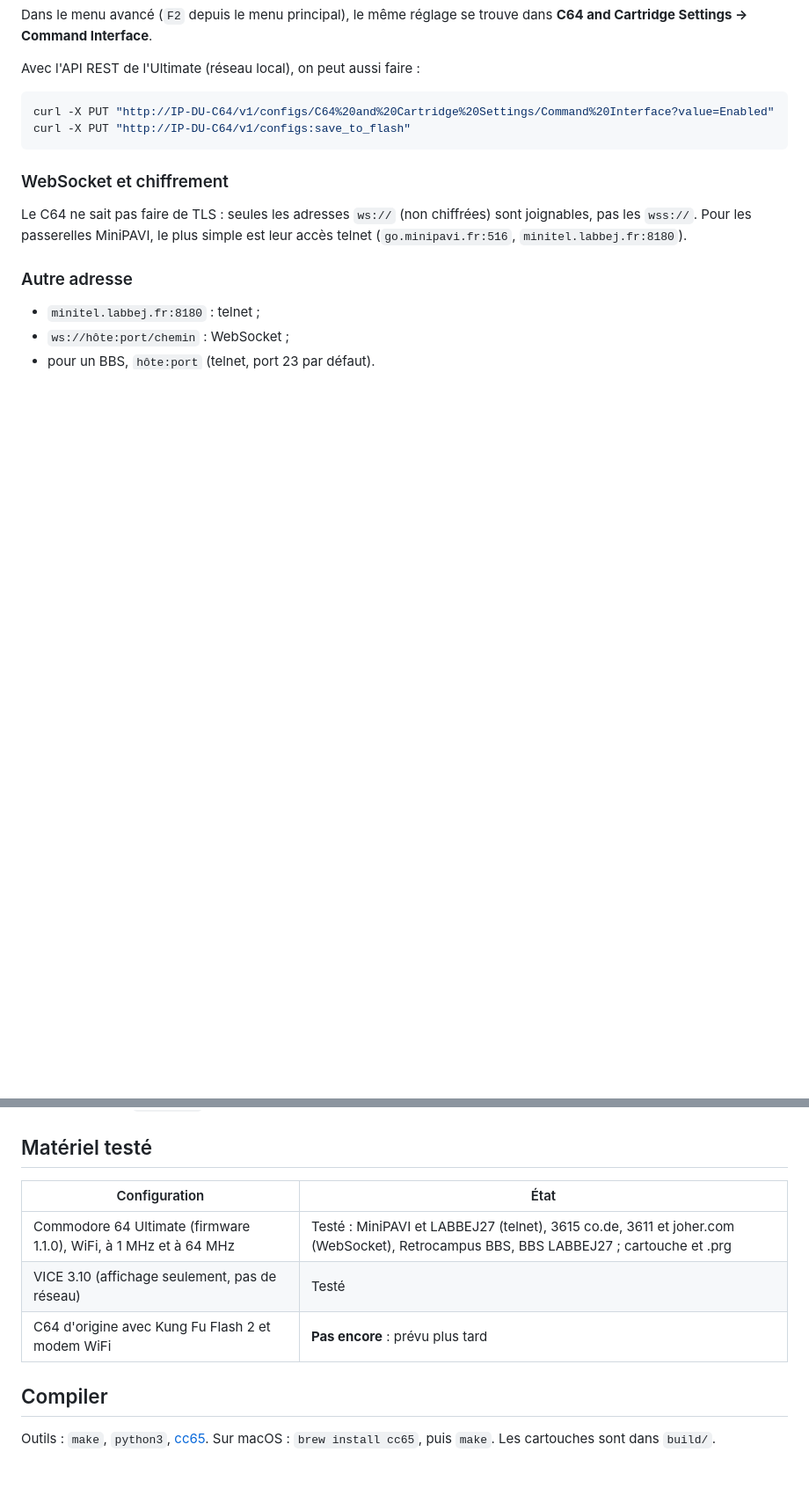
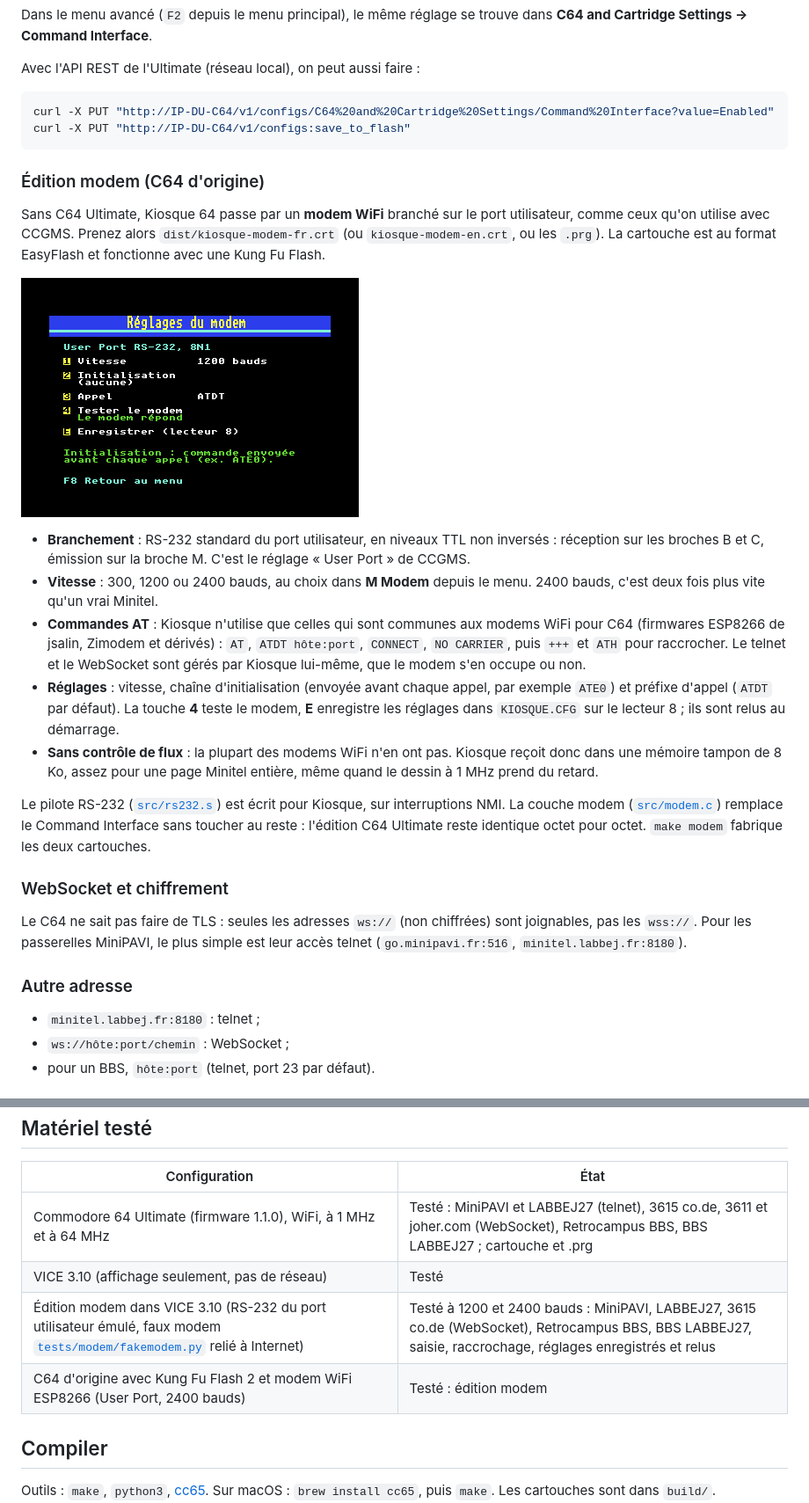
Before and after one commit to labbej27/kiosque64, a Markdown page: README.md, 2 parts joined by grey strips. Shown at 88% size. Drawn GitHub-style; pictures changed too: docs/images/modem-fr.png (added); blank space fills up the shorter version.

````diff
--- a/README.md
+++ b/README.md
@@ -65,6 +65,20 @@ curl -X PUT "http://IP-DU-C64/v1/configs/C64%20and%20Cartridge%20Settings/Comman
 curl -X PUT "http://IP-DU-C64/v1/configs:save_to_flash"
 ```
 
+### Édition modem (C64 d'origine)
+
+Sans C64 Ultimate, Kiosque 64 passe par un **modem WiFi** branché sur le port utilisateur, comme ceux qu'on utilise avec CCGMS. Prenez alors `dist/kiosque-modem-fr.crt` (ou `kiosque-modem-en.crt`, ou les `.prg`). La cartouche est au format EasyFlash et fonctionne avec une Kung Fu Flash.
+
+![Réglages du modem](docs/images/modem-fr.png)
+
+- **Branchement** : RS-232 standard du port utilisateur, en niveaux TTL non inversés : réception sur les broches B et C, émission sur la broche M. C'est le réglage « User Port » de CCGMS.
+- **Vitesse** : 300, 1200 ou 2400 bauds, au choix dans **M Modem** depuis le menu. 2400 bauds, c'est deux fois plus vite qu'un vrai Minitel.
+- **Commandes AT** : Kiosque n'utilise que celles qui sont communes aux modems WiFi pour C64 (firmwares ESP8266 de jsalin, Zimodem et dérivés) : `AT`, `ATDT hôte:port`, `CONNECT`, `NO CARRIER`, puis `+++` et `ATH` pour raccrocher. Le telnet et le WebSocket sont gérés par Kiosque lui-même, que le modem s'en occupe ou non.
+- **Réglages** : vitesse, chaîne d'initialisation (envoyée avant chaque appel, par exemple `ATE0`) et préfixe d'appel (`ATDT` par défaut). La touche **4** teste le modem, **E** enregistre les réglages dans `KIOSQUE.CFG` sur le lecteur 8 ; ils sont relus au démarrage.
+- **Sans contrôle de flux** : la plupart des modems WiFi n'en ont pas. Kiosque reçoit donc dans une mémoire tampon de 8 Ko, assez pour une page Minitel entière, même quand le dessin à 1 MHz prend du retard.
+
+Le pilote RS-232 ([`src/rs232.s`](src/rs232.s)) est écrit pour Kiosque, sur interruptions NMI. La couche modem ([`src/modem.c`](src/modem.c)) remplace le Command Interface sans toucher au reste : l'édition C64 Ultimate reste identique octet pour octet. `make modem` fabrique les deux cartouches.
+
 ### WebSocket et chiffrement
 
 Le C64 ne sait pas faire de TLS : seules les adresses `ws://` (non chiffrées) sont joignables, pas les `wss://`. Pour les passerelles MiniPAVI, le plus simple est leur accès telnet (`go.minipavi.fr:516`, `minitel.labbej.fr:8180`).
@@ -81,7 +95,8 @@ Le C64 ne sait pas faire de TLS : seules les adresses `ws://` (non chiffrées) s
 |---|---|
 | Commodore 64 Ultimate (firmware 1.1.0), WiFi, à 1 MHz et à 64 MHz | Testé : MiniPAVI et LABBEJ27 (telnet), 3615 co.de, 3611 et joher.com (WebSocket), Retrocampus BBS, BBS LABBEJ27 ; cartouche et .prg |
 | VICE 3.10 (affichage seulement, pas de réseau) | Testé |
-| C64 d'origine avec Kung Fu Flash 2 et modem WiFi | **Pas encore** : prévu plus tard |
+| Édition modem dans VICE 3.10 (RS-232 du port utilisateur émulé, faux modem [`tests/modem/fakemodem.py`](tests/modem/fakemodem.py) relié à Internet) | Testé à 1200 et 2400 bauds : MiniPAVI, LABBEJ27, 3615 co.de (WebSocket), Retrocampus BBS, BBS LABBEJ27, saisie, raccrochage, réglages enregistrés et relus |
+| C64 d'origine avec Kung Fu Flash 2 et modem WiFi ESP8266 (User Port, 2400 bauds) | Testé : édition modem |
 
 ## Compiler
 
````
Also changed, not shown: other parts of README.md (+12 -0 lines), 16 other files.
